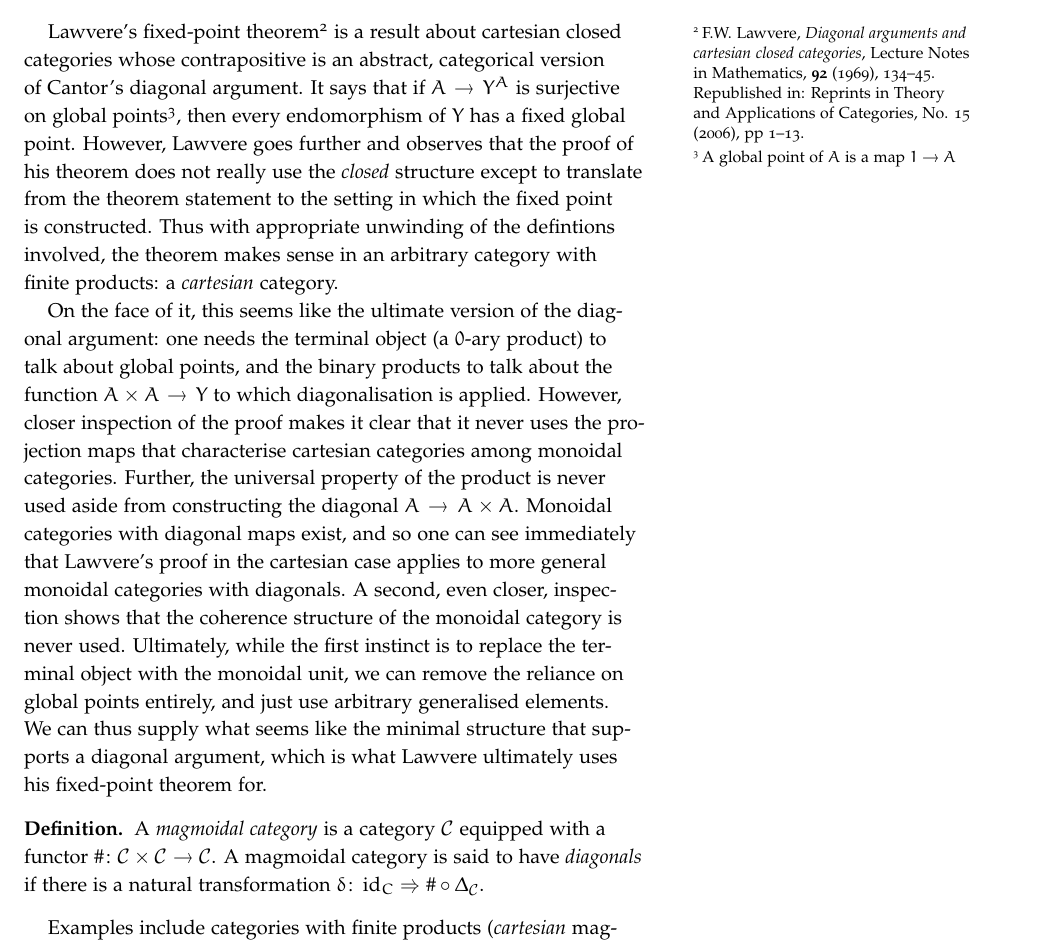
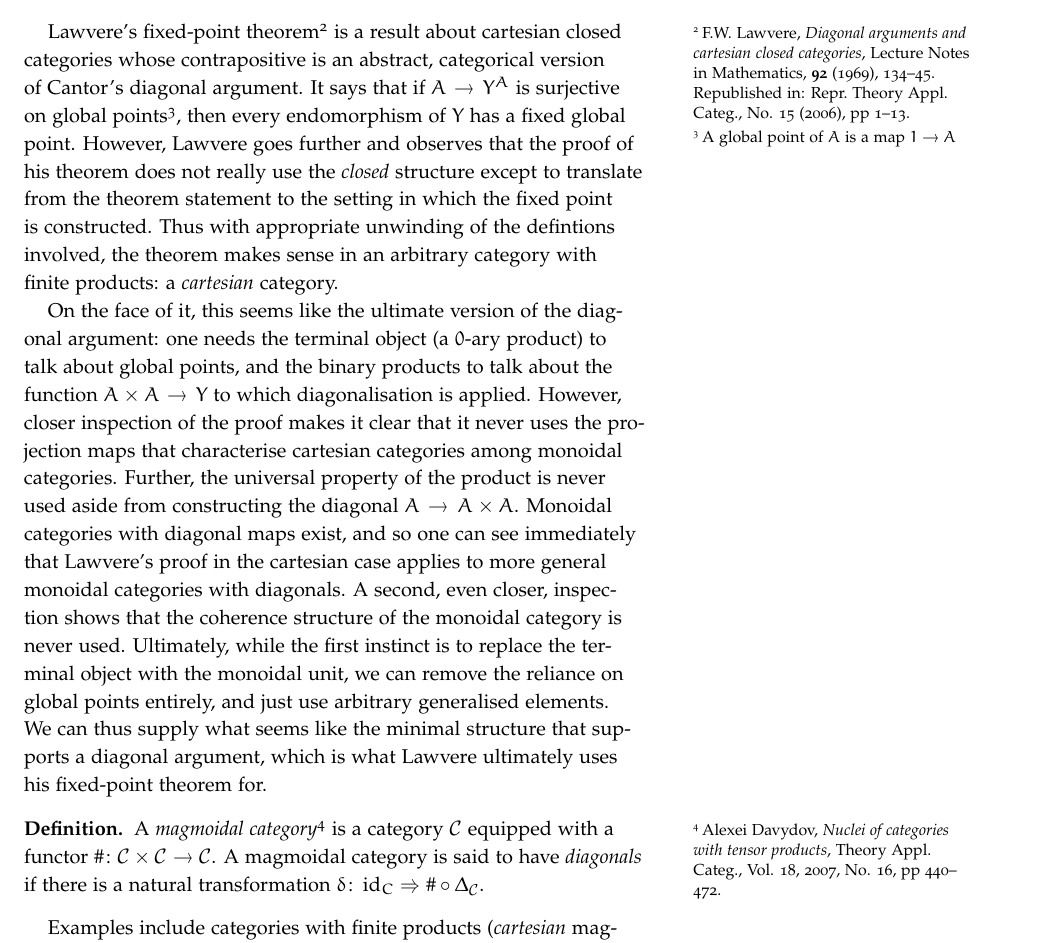
Before and after one commit to DavidMichaelRoberts/Sandbox, a LaTeX document (Diagonal.tex): part of page 1 of 2, cut so that both start at the same text. Compiled offline with pdfLaTeX.

Commit message:
Attribution for magmoidal categories

```diff
--- a/Diagonal.tex
+++ b/Diagonal.tex
@@ -33,7 +33,7 @@
 The following is a generalisation of the contrapositive to Lawvere's fixed-point theorem, from categories with finite products to a much more general setting.\end{abstract}
 
 Lawvere's fixed-point theorem\footnote{F.W.~Lawvere, \emph{Diagonal arguments and cartesian closed categories}, Lecture Notes in Mathematics, \textbf{92} (1969), 134--45. Republished in:
-Reprints in Theory and Applications of Categories, No. 15 (2006), pp 1--13.} is a result about cartesian closed categories whose contrapositive is an abstract, categorical version of Cantor's diagonal argument.
+Repr.\ Theory Appl.\ Categ., No. 15 (2006), pp 1--13.} is a result about cartesian closed categories whose contrapositive is an abstract, categorical version of Cantor's diagonal argument.
 It says that if $A \to Y^A$ is surjective on global points\sidenote{A global point of $A$ is a map $1\to A$}, then every endomorphism of $Y$ has a fixed global point.
 However, Lawvere goes further and observes that the proof of his theorem does not really use the \emph{closed} structure except to translate from the theorem statement to the setting in which the fixed point is constructed.
 Thus with appropriate unwinding of the defintions involved, the theorem makes sense in an arbitrary category with finite products: a \emph{cartesian} category.
@@ -48,7 +48,8 @@ We can thus supply what seems like the minimal structure that supports a diagona
 
 
 \begin{definition}
-A \emph{magmoidal category} is a category $\CC$ equipped with a functor $\# \colon \CC\times \CC\to \CC$.
+A \emph{magmoidal category}\footnote{Alexei Davydov, \emph{Nuclei of categories with tensor products}, Theory
+Appl.\ Categ., Vol. 18, 2007, No. 16, pp 440--472.} is a category $\CC$ equipped with a functor $\# \colon \CC\times \CC\to \CC$.
 A magmoidal category is said to have \emph{diagonals} if there is a natural transformation $\delta\colon \id_C \Rightarrow \#\circ \Delta_\CC$.
 \end{definition}
 
```
Also changed, not shown: Diagonal.pdf.
